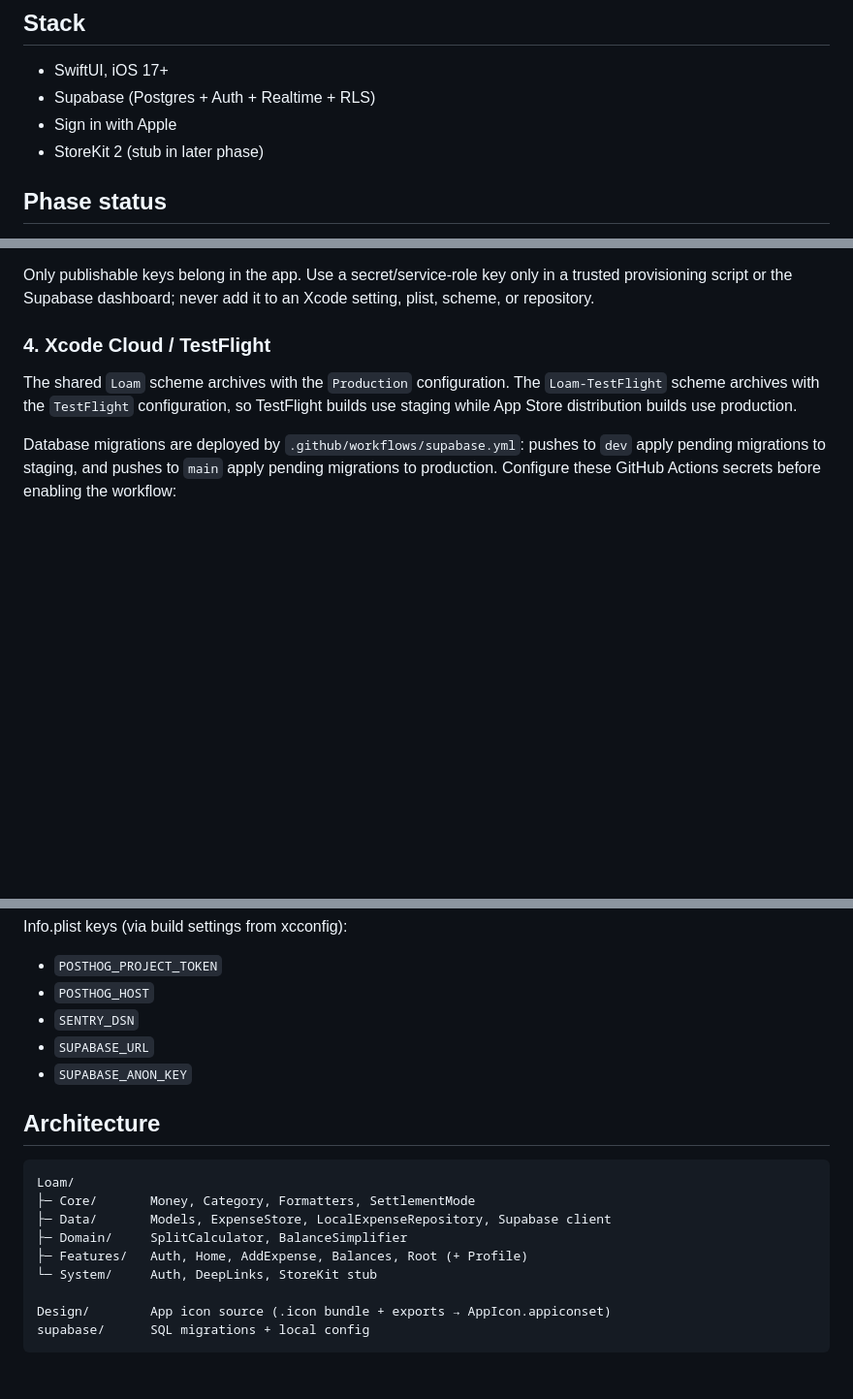
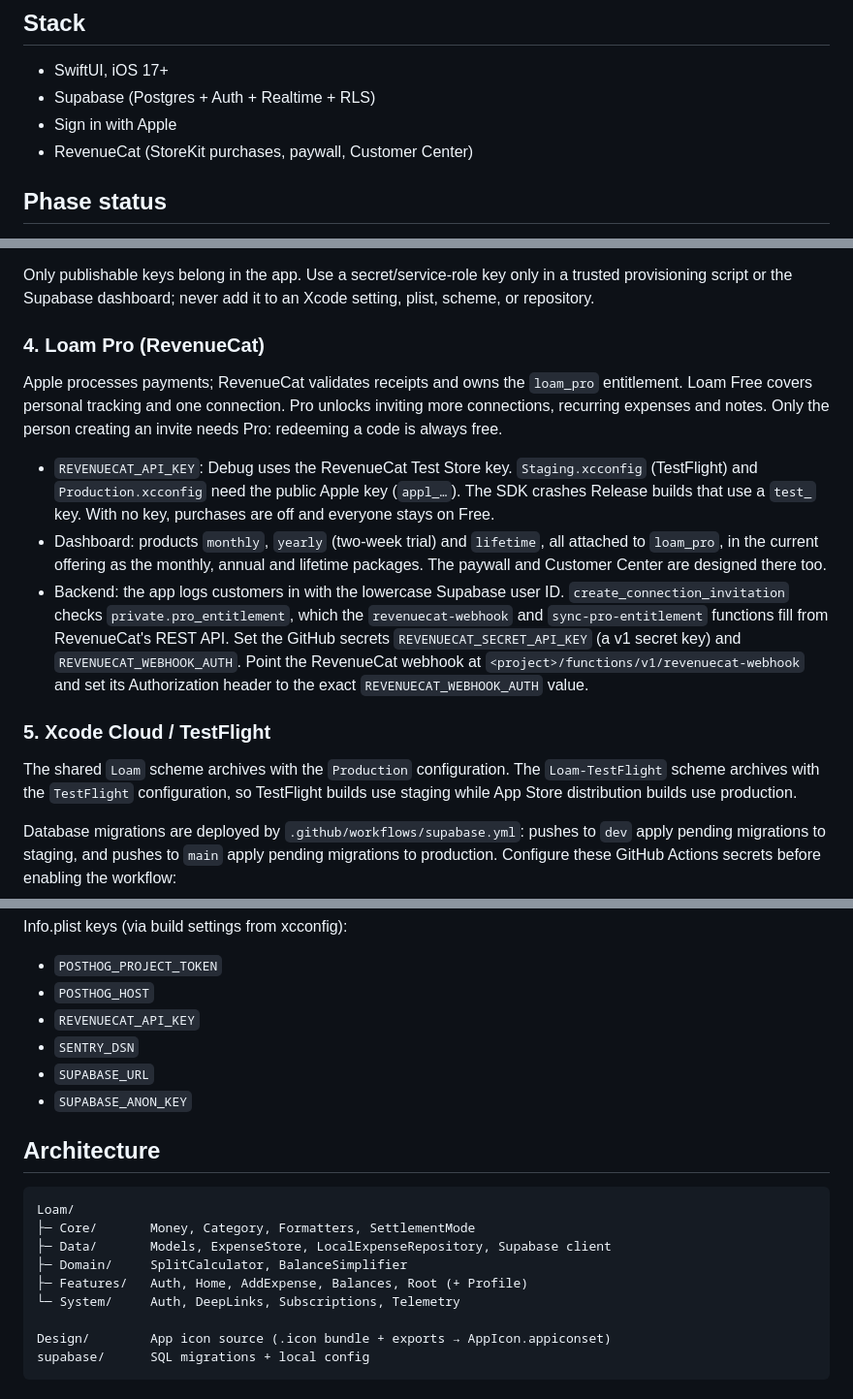
Before and after one commit to KPR23/loam, a Markdown page: README.md, 3 parts joined by grey strips. Shown at 97% size. Drawn GitHub-style; blank space fills up the shorter version.

Commit message:
Document the Loam Pro setup

```diff
--- a/README.md
+++ b/README.md
@@ -7,7 +7,7 @@ Native iOS expense tracker for personal spending and pairwise shared balances. S
 - SwiftUI, iOS 17+
 - Supabase (Postgres + Auth + Realtime + RLS)
 - Sign in with Apple
-- StoreKit 2 (stub in later phase)
+- RevenueCat (StoreKit purchases, paywall, Customer Center)
 
 ## Phase status
 
@@ -86,7 +86,15 @@ Keep this away from production with a separate Supabase project:
 
 Only publishable keys belong in the app. Use a secret/service-role key only in a trusted provisioning script or the Supabase dashboard; never add it to an Xcode setting, plist, scheme, or repository.
 
-### 4. Xcode Cloud / TestFlight
+### 4. Loam Pro (RevenueCat)
+
+Apple processes payments; RevenueCat validates receipts and owns the `loam_pro` entitlement. Loam Free covers personal tracking and one connection. Pro unlocks inviting more connections, recurring expenses and notes. Only the person creating an invite needs Pro: redeeming a code is always free.
+
+- `REVENUECAT_API_KEY`: Debug uses the RevenueCat Test Store key. `Staging.xcconfig` (TestFlight) and `Production.xcconfig` need the public Apple key (`appl_…`). The SDK crashes Release builds that use a `test_` key. With no key, purchases are off and everyone stays on Free.
+- Dashboard: products `monthly`, `yearly` (two-week trial) and `lifetime`, all attached to `loam_pro`, in the current offering as the monthly, annual and lifetime packages. The paywall and Customer Center are designed there too.
+- Backend: the app logs customers in with the lowercase Supabase user ID. `create_connection_invitation` checks `private.pro_entitlement`, which the `revenuecat-webhook` and `sync-pro-entitlement` functions fill from RevenueCat's REST API. Set the GitHub secrets `REVENUECAT_SECRET_API_KEY` (a v1 secret key) and `REVENUECAT_WEBHOOK_AUTH`. Point the RevenueCat webhook at `<project>/functions/v1/revenuecat-webhook` and set its Authorization header to the exact `REVENUECAT_WEBHOOK_AUTH` value.
+
+### 5. Xcode Cloud / TestFlight
 
 The shared `Loam` scheme archives with the `Production` configuration. The `Loam-TestFlight` scheme archives with the `TestFlight` configuration, so TestFlight builds use staging while App Store distribution builds use production.
 
@@ -106,6 +114,7 @@ Info.plist keys (via build settings from xcconfig):
 
 - `POSTHOG_PROJECT_TOKEN`
 - `POSTHOG_HOST`
+- `REVENUECAT_API_KEY`
 - `SENTRY_DSN`
 - `SUPABASE_URL`
 - `SUPABASE_ANON_KEY`
@@ -118,7 +127,7 @@ Loam/
 ├─ Data/       Models, ExpenseStore, LocalExpenseRepository, Supabase client
 ├─ Domain/     SplitCalculator, BalanceSimplifier
 ├─ Features/   Auth, Home, AddExpense, Balances, Root (+ Profile)
-└─ System/     Auth, DeepLinks, StoreKit stub
+└─ System/     Auth, DeepLinks, Subscriptions, Telemetry
 
 Design/        App icon source (.icon bundle + exports → AppIcon.appiconset)
 supabase/      SQL migrations + local config
```
